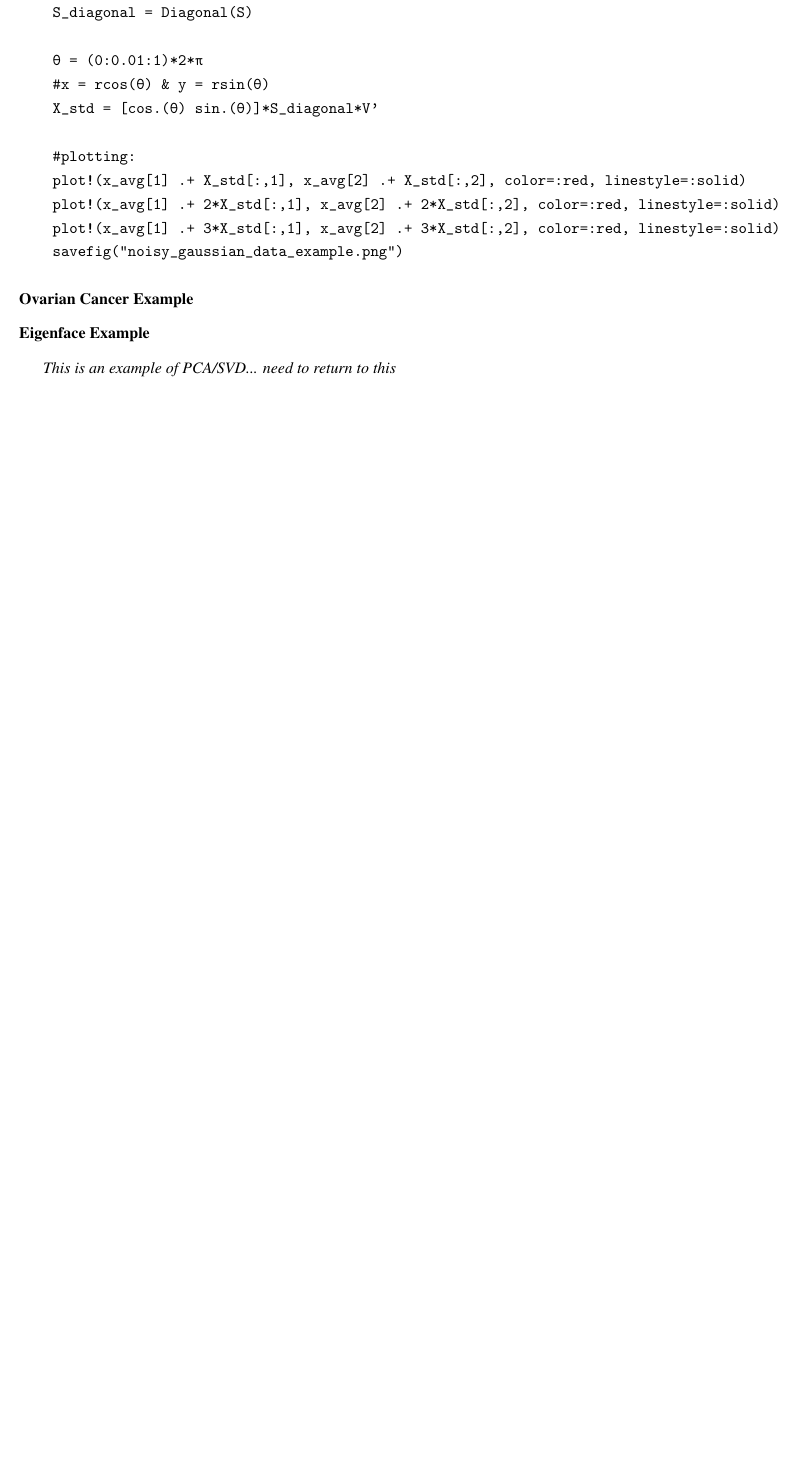
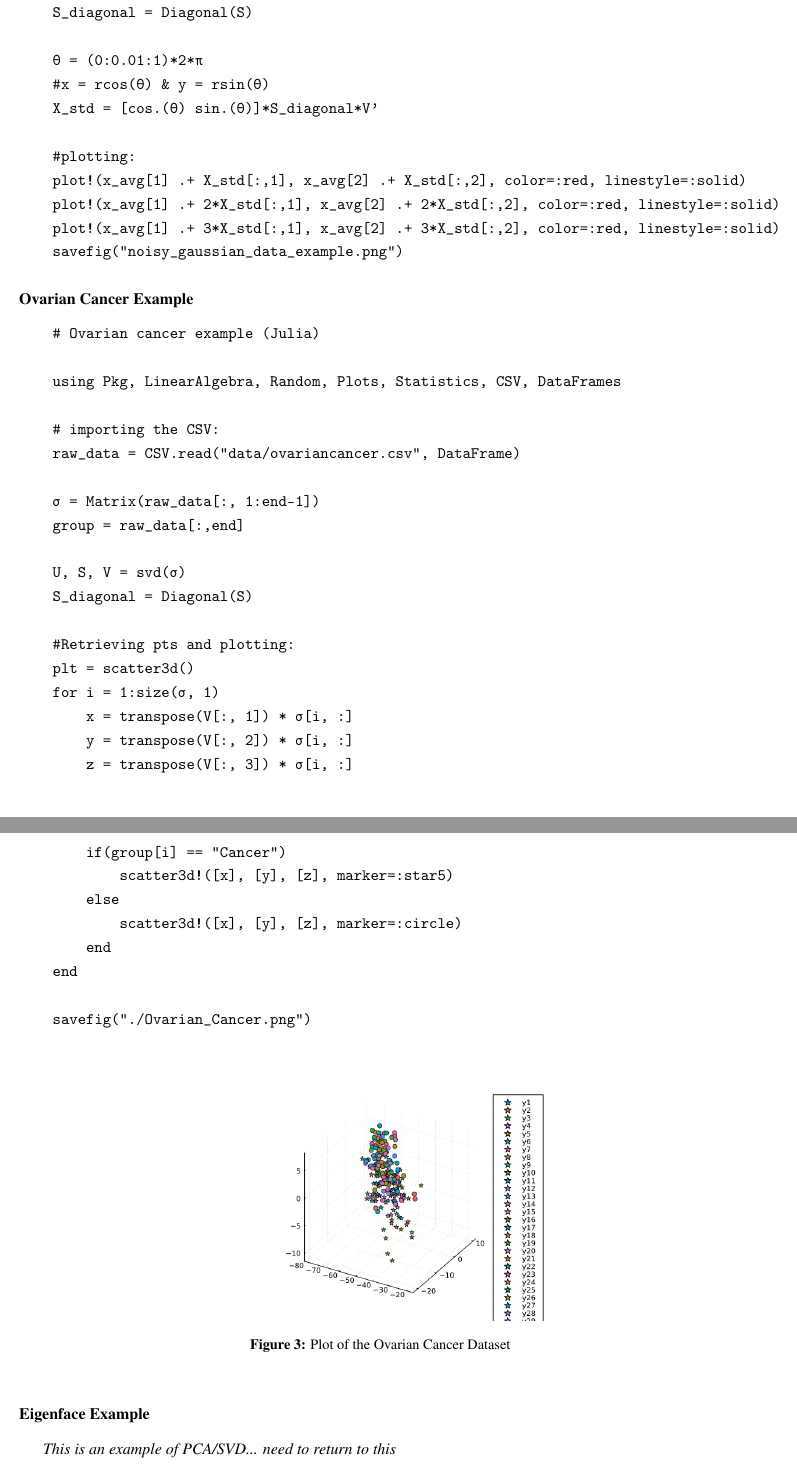
Before and after one commit to bhargavakula01/Data-driven-science-engineering-latex-notes, a LaTeX document (main.tex): part of page 15 of 35 before the commit and two parts of pages 15 and 16 of 36 after it, the two joined at a grey line, cut so that both start at the same text, the shorter picture padded with empty space. Compiled offline with pdfLaTeX.

Commit message:
updating document

```diff
--- a/main.tex
+++ b/main.tex
@@ -784,6 +784,45 @@ Code:
 \end{verbatim}
 
 \subsubsection*{Ovarian Cancer Example}
+
+\begin{verbatim}
+    # Ovarian cancer example (Julia)
+
+    using Pkg, LinearAlgebra, Random, Plots, Statistics, CSV, DataFrames
+
+    # importing the CSV:
+    raw_data = CSV.read("data/ovariancancer.csv", DataFrame)
+
+    σ = Matrix(raw_data[:, 1:end-1])
+    group = raw_data[:,end]
+
+    U, S, V = svd(σ)
+    S_diagonal = Diagonal(S)
+
+    #Retrieving pts and plotting:
+    plt = scatter3d()
+    for i = 1:size(σ, 1)
+        x = transpose(V[:, 1]) * σ[i, :]
+        y = transpose(V[:, 2]) * σ[i, :]
+        z = transpose(V[:, 3]) * σ[i, :]
+
+        if(group[i] == "Cancer")
+            scatter3d!([x], [y], [z], marker=:star5)
+        else
+            scatter3d!([x], [y], [z], marker=:circle)
+        end
+    end
+
+    savefig("./Ovarian_Cancer.png")
+
+\end{verbatim}
+
+\begin{figure}[hbt!]
+    \centering
+    \includegraphics[width=0.5\linewidth]{Figures/Ovarian_Cancer.png}
+    \caption{Plot of the Ovarian Cancer Dataset}
+    \label{fig:Plot_Ovarian_Cancer_Example}
+\end{figure}
 
 \subsubsection*{Eigenface Example}
 \textit{This is an example of PCA/SVD... need to return to this}
```
Also changed, not shown: Figures/Ovarian_Cancer.png (added), main.tex (6 more changed lines).
